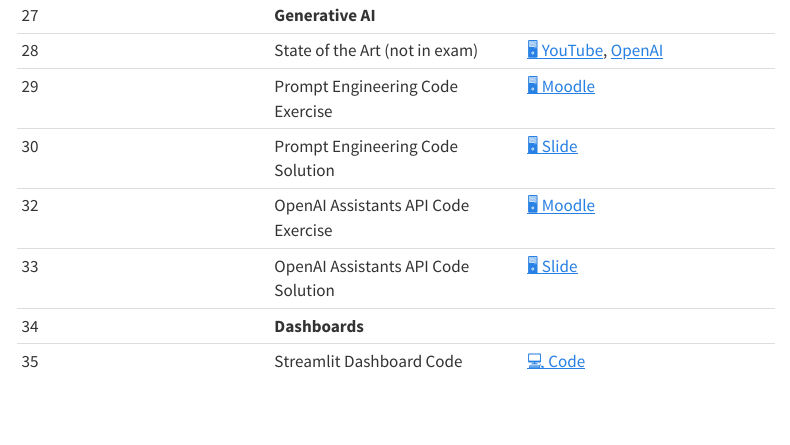
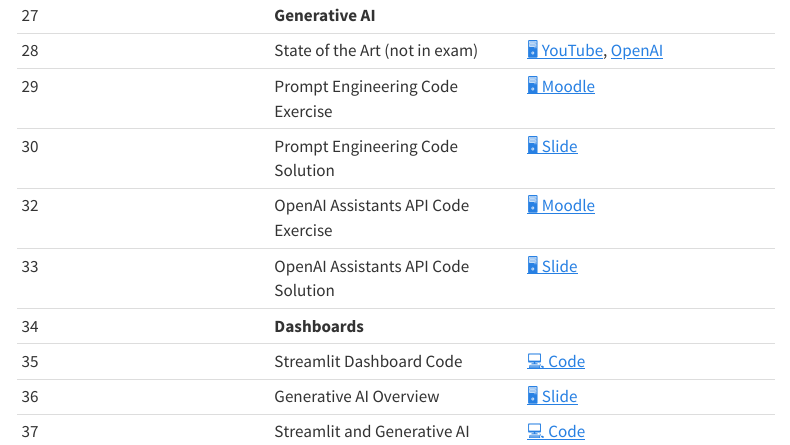
Before and after one commit to om2-ws2324/website, a Quarto document (index.qmd): the page in a window 1100 px wide, from 1530 px down. Rendered offline with R 4.5, knitr and Pandoc in place of Quarto, with nearby package versions; menus at the side of the page are left out.

Commit message:
Update index.qmd

```diff
--- a/index.qmd
+++ b/index.qmd
@@ -46,3 +46,5 @@ This overview will be updated as the semester progresses. Content marked as not
 |	33	|	OpenAI Assistants API Code Solution	|		[🖥 Slide](https://kirenz.github.io/lab-assistants-api/slides/assistant-intro.html#/title-slide)		|
 |	34	|	**Dashboards**	|				|
 |	35	|	Streamlit Dashboard Code	|		[💻 Code](https://raw.githubusercontent.com/kirenz/streamlit-app/main/example/app.py)		|
+|	36	|	Generative AI Overview	|		[🖥 Slide](https://kirenz.github.io/slides/genai/genai.html#/title-slide)		|				|
+|	37	|	Streamlit and Generative AI	|		[💻 Code](https://github.com/kirenz/llm-examples)		|				|
```
